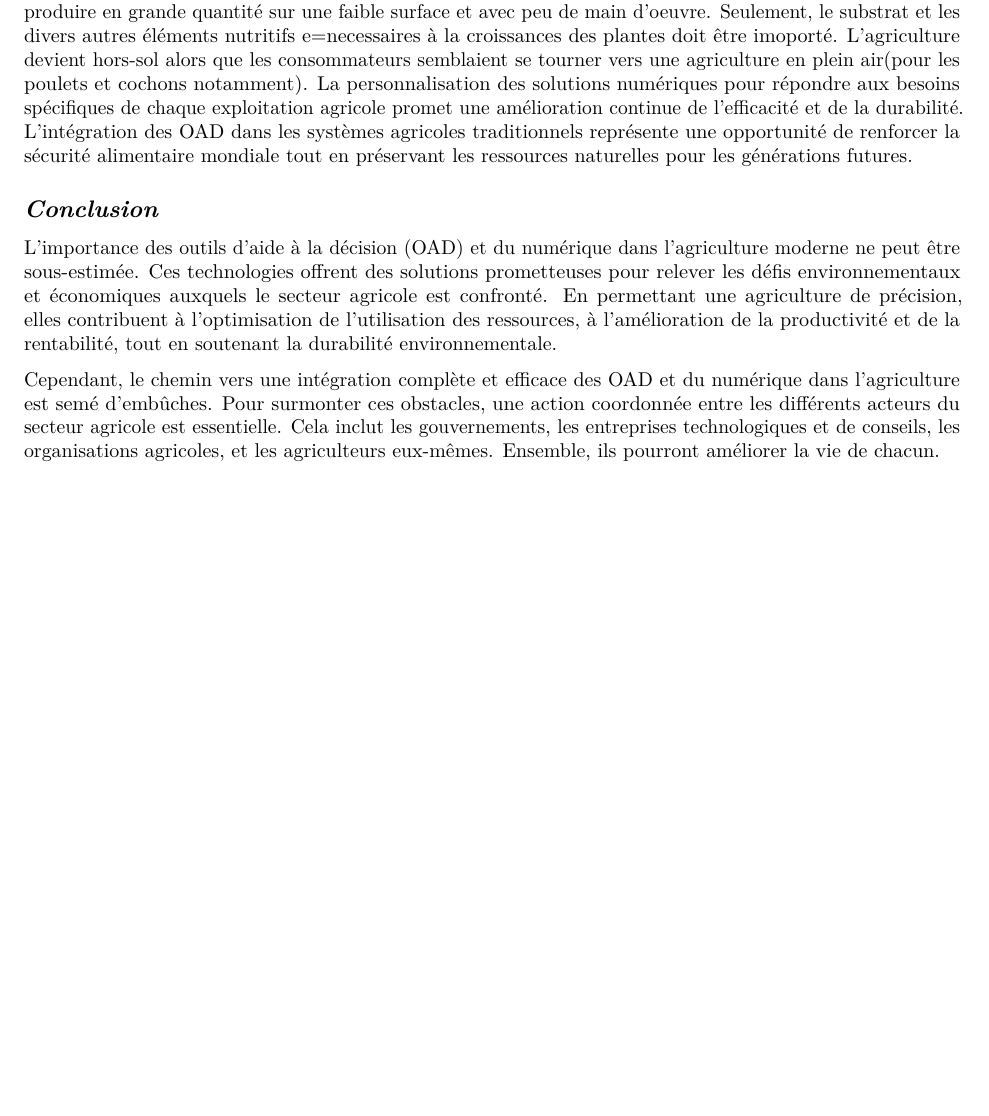
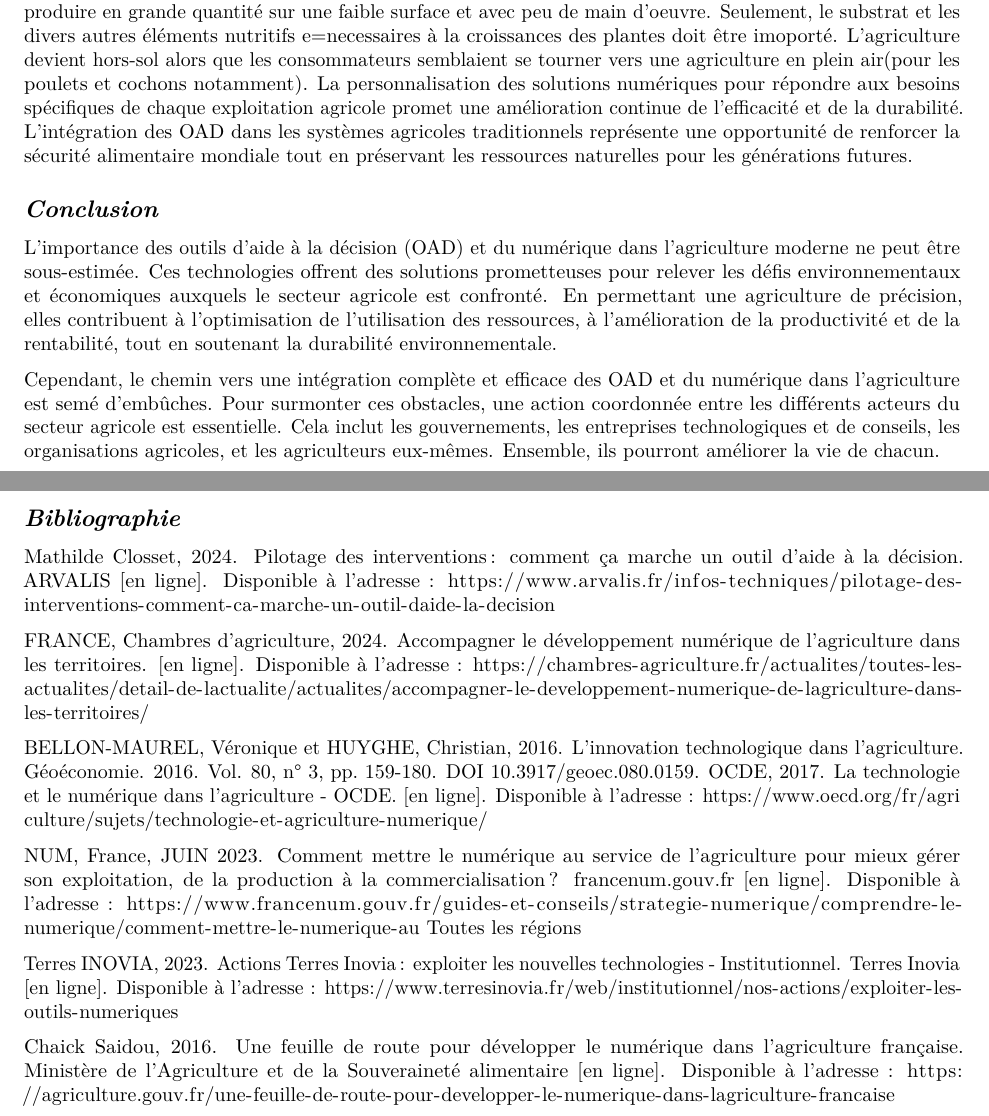
Before and after one commit to Gabbur42/OPEN24, an R Markdown document (RECHERCHE BIBILO.Rmd): part of page 3 of 3 before the commit and two parts of pages 3 and 4 of 4 after it, the two joined at a grey line, cut so that both start at the same text, the shorter picture padded with empty space. Rendered offline with R 4.5, knitr and Pandoc, then LaTeX, with nearby package versions.

Commit message:
AJOUT BIBLIO

```diff
--- a/RECHERCHE BIBILO.Rmd
+++ b/RECHERCHE BIBILO.Rmd
@@ -65,3 +65,19 @@ L'importance des outils d'aide à la décision (OAD) et du numérique dans l'agr
 
 Cependant, le chemin vers une intégration complète et efficace des OAD et du numérique dans l'agriculture est semé d'embûches. Pour surmonter ces obstacles, une action coordonnée entre les différents acteurs du secteur agricole est essentielle. Cela inclut les gouvernements, les entreprises technologiques et de conseils, les organisations agricoles, et les agriculteurs eux-mêmes.
 Ensemble, ils pourront améliorer la vie de chacun.
+
+## ***Bibliographie***
+
+Mathilde Closset, 2024. Pilotage des interventions : comment ça marche un outil d’aide à la décision. ARVALIS [en ligne]. Disponible à l’adresse : https://www.arvalis.fr/infos-techniques/pilotage-des-interventions-comment-ca-marche-un-outil-daide-la-decision
+
+FRANCE, Chambres d’agriculture, 2024. Accompagner le développement numérique de l’agriculture dans les territoires. [en ligne]. Disponible à l’adresse : https://chambres-agriculture.fr/actualites/toutes-les-actualites/detail-de-lactualite/actualites/accompagner-le-developpement-numerique-de-lagriculture-dans-les-territoires/
+
+BELLON-MAUREL, Véronique et HUYGHE, Christian, 2016. L’innovation technologique dans l’agriculture. Géoéconomie. 2016. Vol. 80, n° 3, pp. 159‑180. DOI 10.3917/geoec.080.0159.
+OCDE, 2017. La technologie et le numérique dans l’agriculture - OCDE. [en ligne]. Disponible à l’adresse : https://www.oecd.org/fr/agriculture/sujets/technologie-et-agriculture-numerique/
+
+NUM, France, JUIN 2023. Comment mettre le numérique au service de l’agriculture pour mieux gérer son exploitation, de la production à la commercialisation ? francenum.gouv.fr [en ligne]. Disponible à l’adresse : https://www.francenum.gouv.fr/guides-et-conseils/strategie-numerique/comprendre-le-numerique/comment-mettre-le-numerique-au
+Toutes les régions
+
+Terres INOVIA, 2023. Actions Terres Inovia : exploiter les nouvelles technologies - Institutionnel. Terres Inovia [en ligne]. Disponible à l’adresse : https://www.terresinovia.fr/web/institutionnel/nos-actions/exploiter-les-outils-numeriques
+
+Chaick Saidou, 2016. Une feuille de route pour développer le numérique dans l’agriculture française. Ministère de l’Agriculture et de la Souveraineté alimentaire [en ligne]. Disponible à l’adresse : https://agriculture.gouv.fr/une-feuille-de-route-pour-developper-le-numerique-dans-lagriculture-francaise
```
